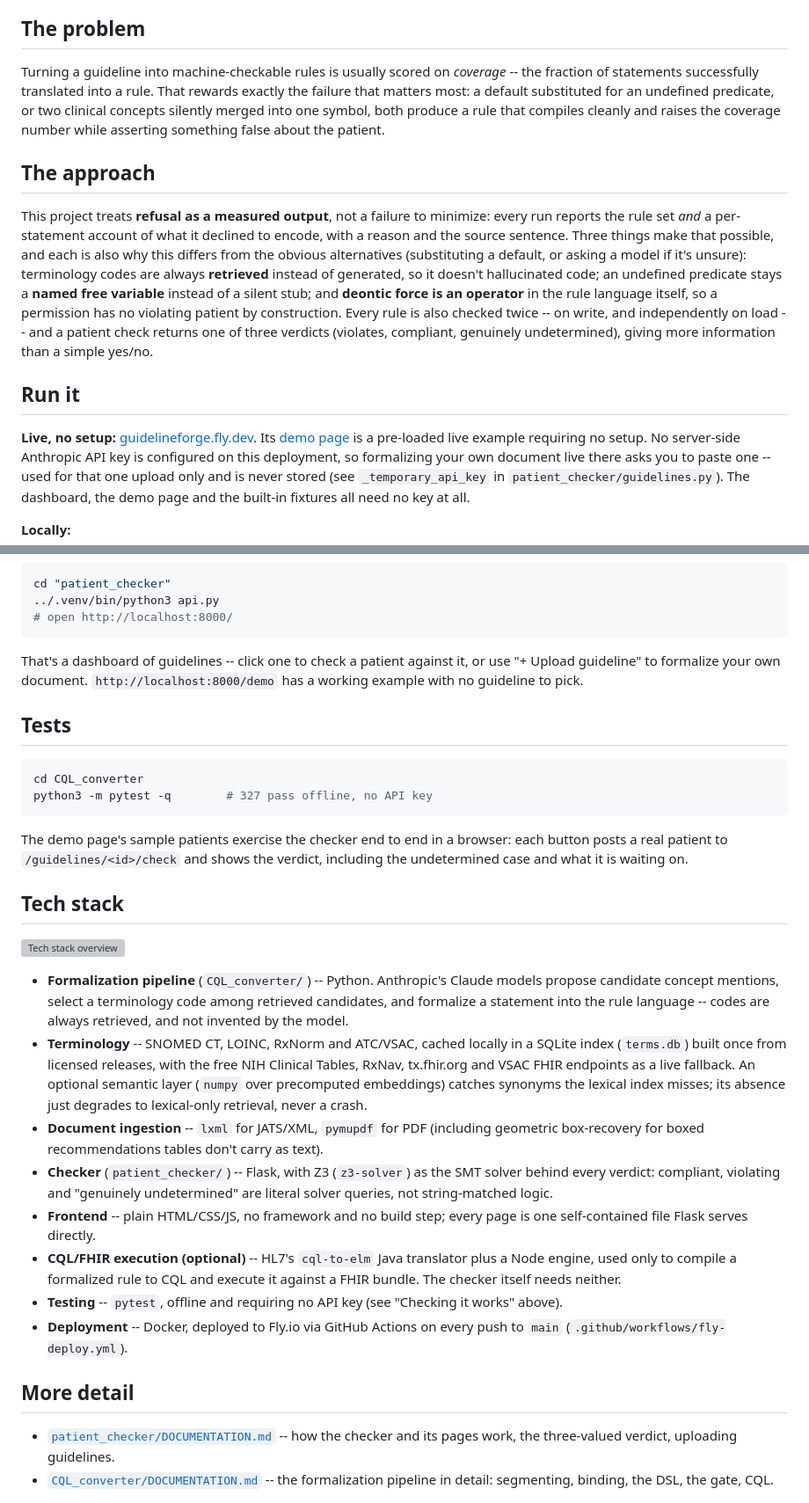
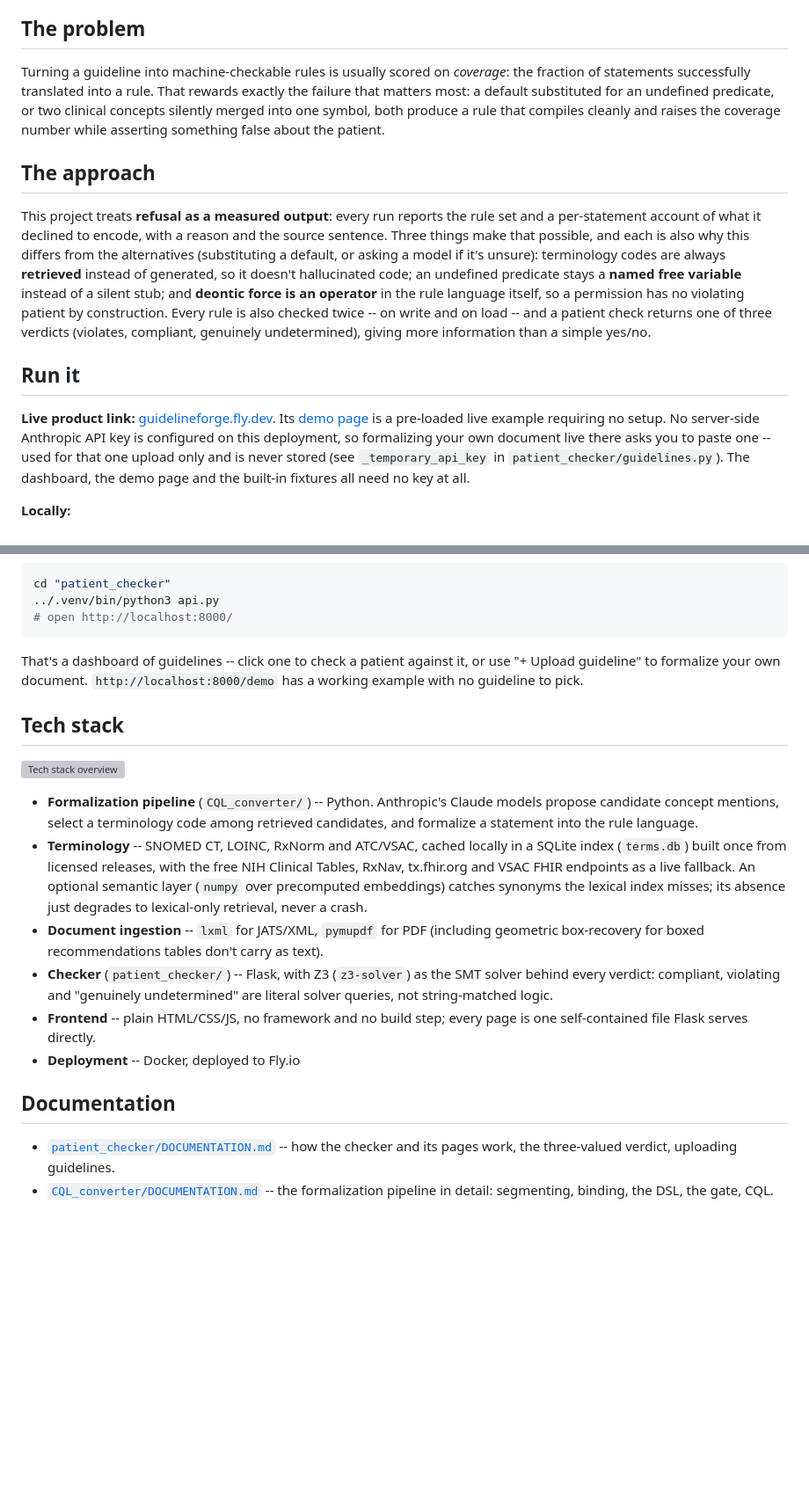
Before and after one commit to Trumbubble/Guideline-autoformalization, a Markdown page: README.md, 2 parts joined by grey strips. Shown at 88% size. Rendered like a GitHub page; blank space fills up the shorter version; grey boxes are pictures that could not be loaded.

Commit message:
Refine README content for clarity and structure
Updated wording for clarity and consistency in the README.

````diff
--- a/README.md
+++ b/README.md
@@ -8,7 +8,7 @@ fact named).
 ## The problem
 
 Turning a guideline into machine-checkable rules is usually scored on
-*coverage* -- the fraction of statements successfully translated into a rule.
+*coverage*: the fraction of statements successfully translated into a rule.
 That rewards exactly the failure that matters most: a default substituted for
 an undefined predicate, or two clinical concepts silently merged into one
 symbol, both produce a rule that compiles cleanly and raises the coverage
@@ -16,23 +16,21 @@ number while asserting something false about the patient.
 
 ## The approach
 
-This project treats **refusal as a measured output**, not a failure to
-minimize: every run reports the rule set *and* a per-statement account of
+This project treats **refusal as a measured output**: every run reports the rule set and a per-statement account of
 what it declined to encode, with a reason and the source sentence. Three
 things make that possible, and each is also why this differs from the
-obvious alternatives (substituting a default, or asking a model if it's
+alternatives (substituting a default, or asking a model if it's
 unsure): terminology codes are always **retrieved** instead of generated,
 so it doesn't hallucinated code; an undefined predicate stays a **named free variable**
 instead of a silent stub; and **deontic force is an operator** in the rule language itself,
 so a permission has no violating patient by construction.
-Every rule is also checked twice -- on write, and
-independently on load -- and a patient check returns one of three
+Every rule is also checked twice -- on write and on load -- and a patient check returns one of three
 verdicts (violates, compliant, genuinely undetermined), giving more information
 than a simple yes/no.
 
 ## Run it
 
-**Live, no setup:** [guidelineforge.fly.dev](https://guidelineforge.fly.dev/).
+**Live product link:** [guidelineforge.fly.dev](https://guidelineforge.fly.dev/).
 Its
 [demo page](https://guidelineforge.fly.dev/demo) is a pre-loaded live example
 requiring no setup. No server-side Anthropic API key is configured on this deployment, so
@@ -67,25 +65,13 @@ or use "+ Upload guideline" to formalize your own document.
 `http://localhost:8000/demo` has a working example with no guideline to
 pick.
 
-## Tests
-
-```sh
-cd CQL_converter
-python3 -m pytest -q        # 327 pass offline, no API key
-```
-
-The demo page's sample patients exercise the checker end to end in a browser:
-each button posts a real patient to `/guidelines/<id>/check` and shows the
-verdict, including the undetermined case and what it is waiting on.
-
 ## Tech stack
 
 ![Tech stack overview](media/Tech_Stack.svg)
 
 - **Formalization pipeline** (`CQL_converter/`) -- Python. Anthropic's Claude
   models propose candidate concept mentions, select a terminology code among
-  retrieved candidates, and formalize a statement into the rule language --
-  codes are always retrieved, and not invented by the model.
+  retrieved candidates, and formalize a statement into the rule language.
 - **Terminology** -- SNOMED CT, LOINC, RxNorm and ATC/VSAC, cached locally in
   a SQLite index (`terms.db`) built once from licensed releases, with the
   free NIH Clinical Tables, RxNav, tx.fhir.org and VSAC FHIR endpoints as a
@@ -99,15 +85,9 @@ verdict, including the undetermined case and what it is waiting on.
   undetermined" are literal solver queries, not string-matched logic.
 - **Frontend** -- plain HTML/CSS/JS, no framework and no build step; every
   page is one self-contained file Flask serves directly.
-- **CQL/FHIR execution (optional)** -- HL7's `cql-to-elm` Java translator plus
-  a Node engine, used only to compile a formalized rule to CQL and execute it
-  against a FHIR bundle. The checker itself needs neither.
-- **Testing** -- `pytest`, offline and requiring no API key (see "Checking it
-  works" above).
-- **Deployment** -- Docker, deployed to Fly.io via GitHub Actions on every
-  push to `main` (`.github/workflows/fly-deploy.yml`).
+- **Deployment** -- Docker, deployed to Fly.io
 
-## More detail
+## Documentation
 
 - [`patient_checker/DOCUMENTATION.md`](patient_checker/DOCUMENTATION.md) -- how the
   checker and its pages work, the three-valued verdict, uploading guidelines.
````
